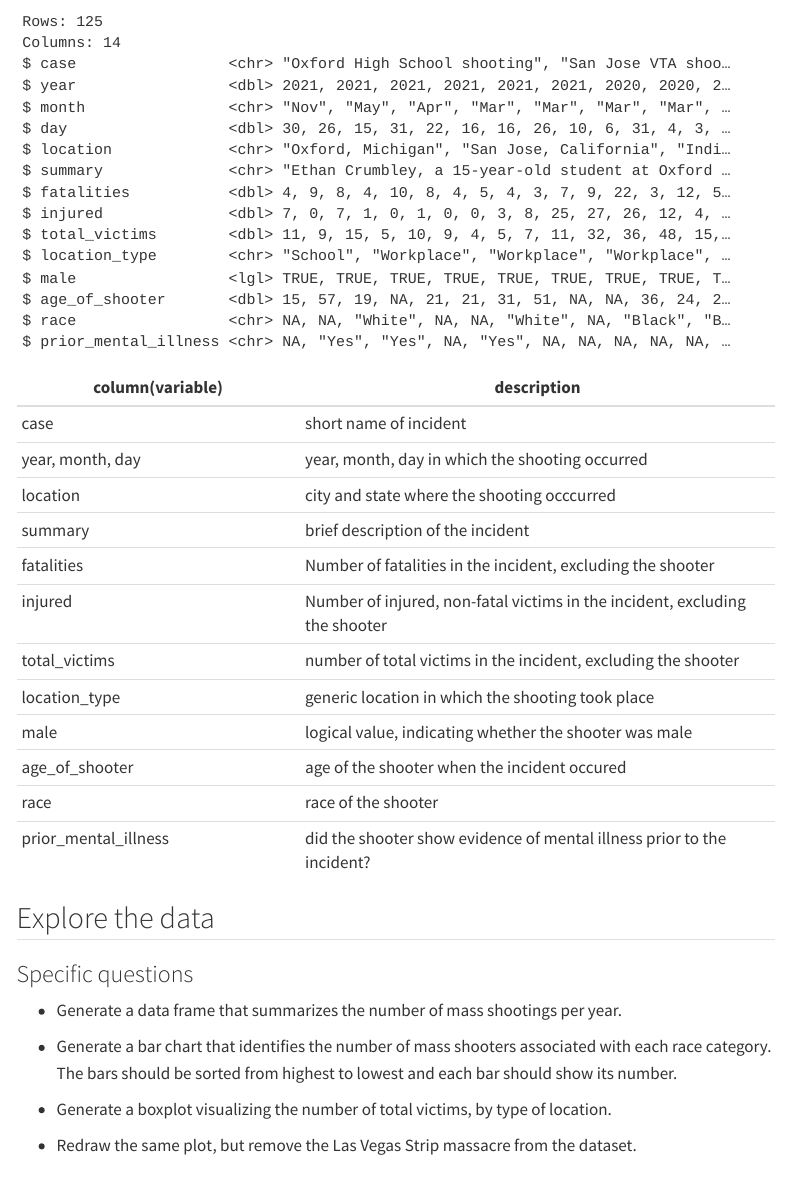
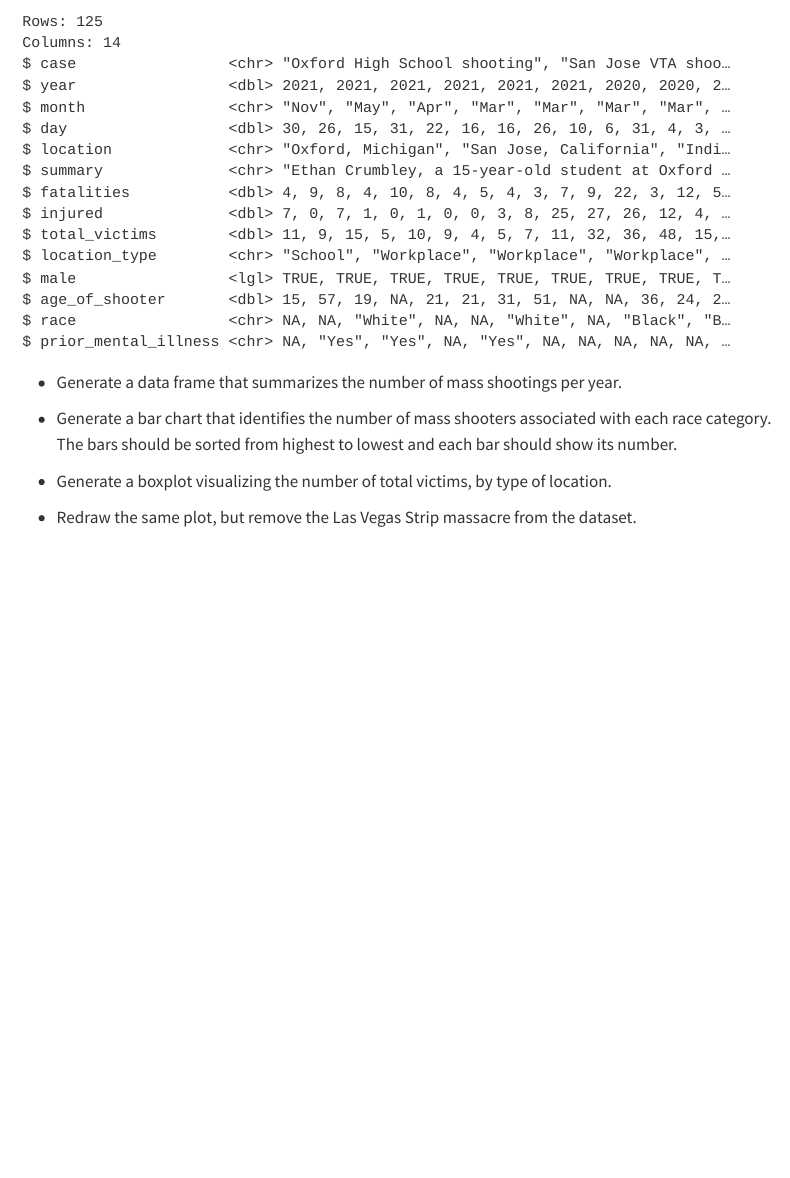
Before and after one commit to NikitaReid/Homeworks_and_stuff_dsb2023, a Quarto document (homework2.qmd): the page in a window 1100 px wide, from 330 px down. Rendered offline with R 4.5, knitr and Pandoc in place of Quarto, with nearby package versions; drawn as R Markdown's standard HTML page in place of the format the file asks for; menus at the side of the page are left out.

Commit message:
More initial clean up

````diff
--- a/homework2.qmd
+++ b/homework2.qmd
@@ -36,25 +36,6 @@ mass_shootings <- read_csv(here::here("data" , "mass_shootings.csv"))
 
 glimpse(mass_shootings)
 ```
-
-| column(variable)     | description                                                                 |
-|---------------------------|---------------------------------------------|
-| case                 | short name of incident                                                      |
-| year, month, day     | year, month, day in which the shooting occurred                             |
-| location             | city and state where the shooting occcurred                                 |
-| summary              | brief description of the incident                                           |
-| fatalities           | Number of fatalities in the incident, excluding the shooter                 |
-| injured              | Number of injured, non-fatal victims in the incident, excluding the shooter |
-| total_victims        | number of total victims in the incident, excluding the shooter              |
-| location_type        | generic location in which the shooting took place                           |
-| male                 | logical value, indicating whether the shooter was male                      |
-| age_of_shooter       | age of the shooter when the incident occured                                |
-| race                 | race of the shooter                                                         |
-| prior_mental_illness | did the shooter show evidence of mental illness prior to the incident?      |
-
-## Explore the data
-
-### Specific questions
 
 -   Generate a data frame that summarizes the number of mass shootings per year.
 
````
